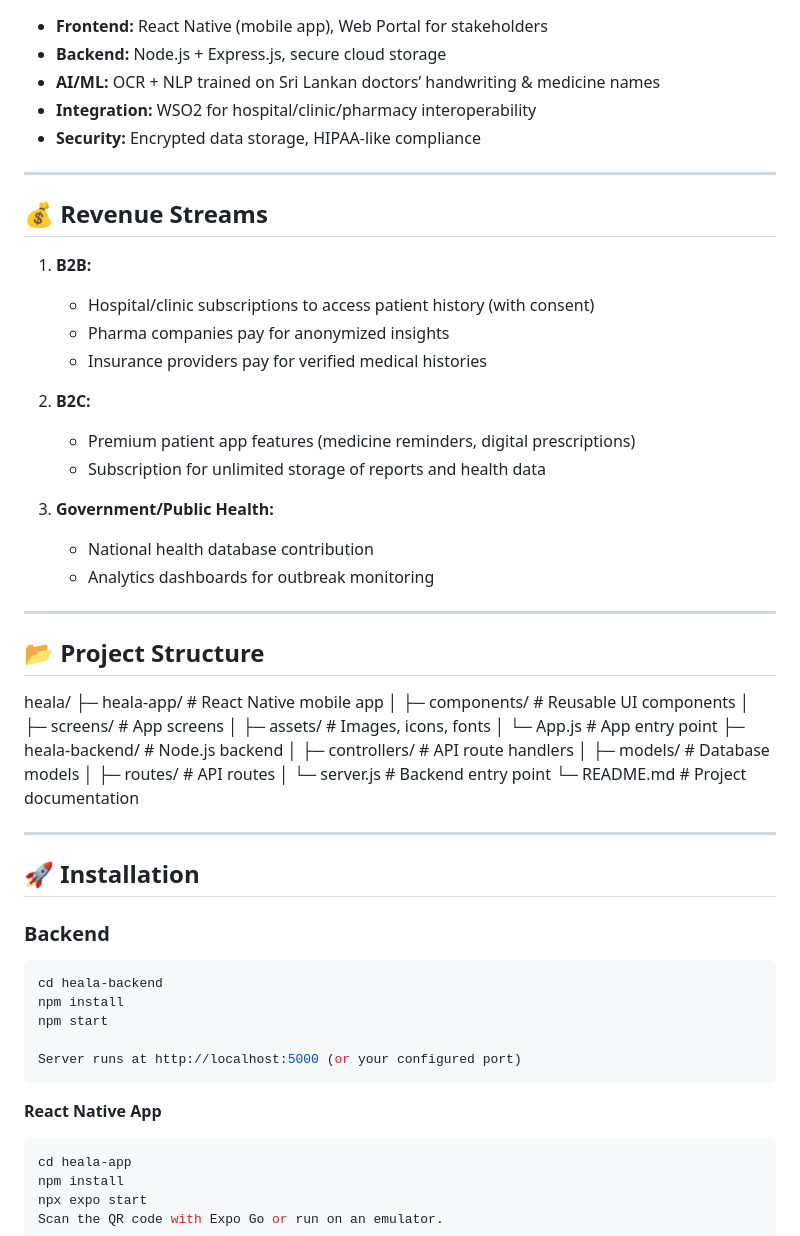
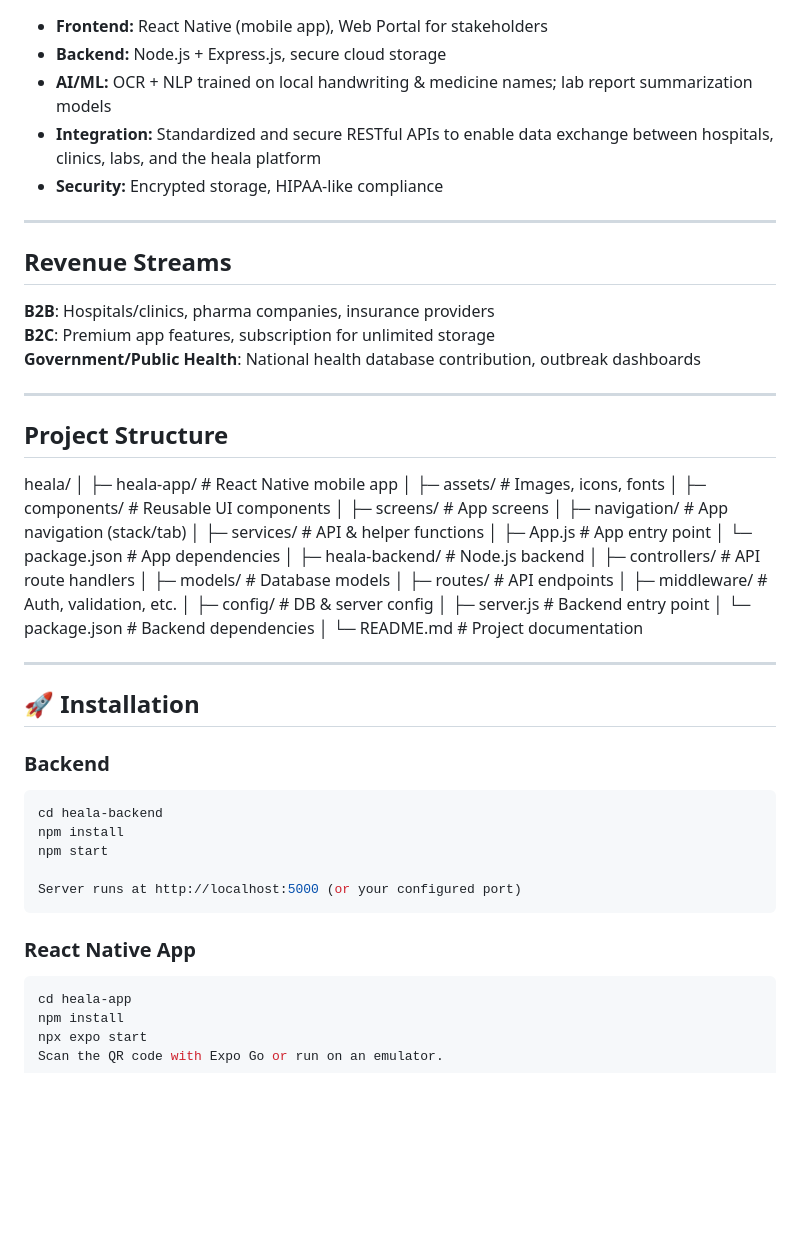
Before and after one commit to zakisheriff/heala, a Markdown page: README.md, the part around the change printed below. GitHub-like rendering; blank space fills up the shorter version.

````diff
--- a/README.md
+++ b/README.md
@@ -58,41 +71,42 @@ heala provides a **mobile + cloud-based platform** that:
 
 - **Frontend:** React Native (mobile app), Web Portal for stakeholders
 - **Backend:** Node.js + Express.js, secure cloud storage
-- **AI/ML:** OCR + NLP trained on Sri Lankan doctors’ handwriting & medicine names
-- **Integration:** WSO2 for hospital/clinic/pharmacy interoperability
-- **Security:** Encrypted data storage, HIPAA-like compliance
+- **AI/ML:** OCR + NLP trained on local handwriting & medicine names; lab report summarization models
+- **Integration:** Standardized and secure RESTful APIs to enable data exchange between hospitals, clinics, labs, and the heala platform
+- **Security:** Encrypted storage, HIPAA-like compliance
 
 ---
 
-## 💰 Revenue Streams
+## Revenue Streams
 
-1. **B2B:**
-   - Hospital/clinic subscriptions to access patient history (with consent)
-   - Pharma companies pay for anonymized insights
-   - Insurance providers pay for verified medical histories
-
-2. **B2C:**
-   - Premium patient app features (medicine reminders, digital prescriptions)
-   - Subscription for unlimited storage of reports and health data
-
-3. **Government/Public Health:**
-   - National health database contribution
-   - Analytics dashboards for outbreak monitoring
+**B2B**: Hospitals/clinics, pharma companies, insurance providers
+**B2C**: Premium app features, subscription for unlimited storage
+**Government/Public Health**: National health database contribution, outbreak dashboards
 
 ---
 
-## 📂 Project Structure
+## Project Structure
+
 heala/
+│
 ├─ heala-app/ # React Native mobile app
+│ ├─ assets/ # Images, icons, fonts
 │ ├─ components/ # Reusable UI components
 │ ├─ screens/ # App screens
-│ ├─ assets/ # Images, icons, fonts
-│ └─ App.js # App entry point
+│ ├─ navigation/ # App navigation (stack/tab)
+│ ├─ services/ # API & helper functions
+│ ├─ App.js # App entry point
+│ └─ package.json # App dependencies
+│
 ├─ heala-backend/ # Node.js backend
 │ ├─ controllers/ # API route handlers
 │ ├─ models/ # Database models
-│ ├─ routes/ # API routes
-│ └─ server.js # Backend entry point
+│ ├─ routes/ # API endpoints
+│ ├─ middleware/ # Auth, validation, etc.
+│ ├─ config/ # DB & server config
+│ ├─ server.js # Backend entry point
+│ └─ package.json # Backend dependencies
+│
 └─ README.md # Project documentation
 
 ---
@@ -108,7 +122,7 @@ npm start
 Server runs at http://localhost:5000 (or your configured port)
 ```
 
-**React Native App**
+### React Native App
 ```bash
 cd heala-app
 npm install
````
Also changed, not shown: other parts of README.md (+44 -31 lines).
